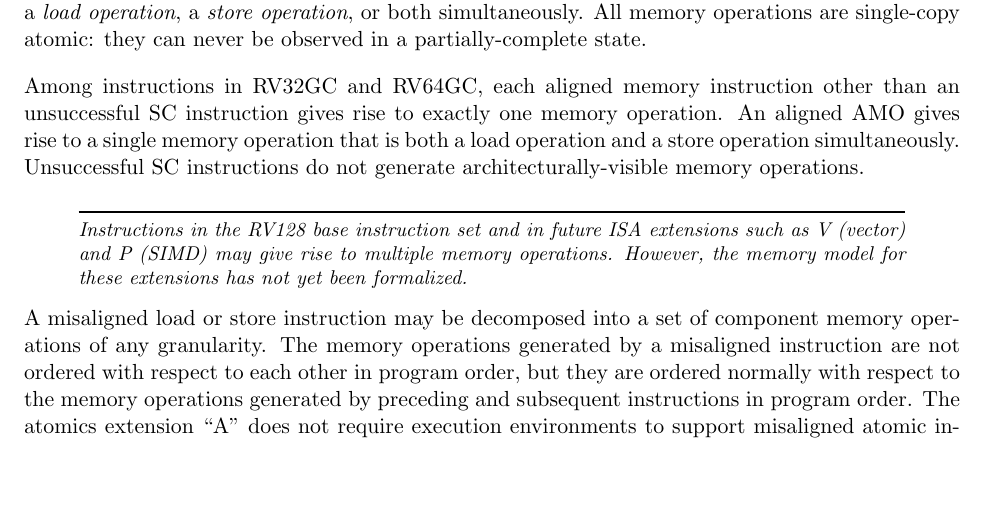
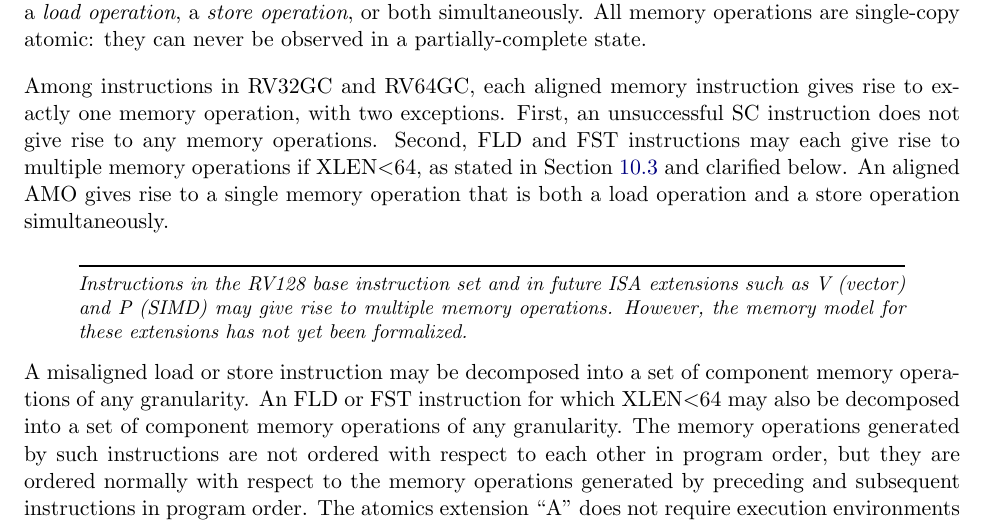
Before and after one commit to riscv/riscv-isa-manual, a LaTeX thesis (src/riscv-spec.tex, which reads src/rvwmo.tex): part of page 52 of 237, cut so that both start at the same text, the shorter picture padded with empty space. Compiled offline with pdfLaTeX.

Commit message:
FLD and FST are not atomic unless XLEN>=64

```diff
--- a/src/rvwmo.tex
+++ b/src/rvwmo.tex
@@ -37,16 +37,18 @@ Memory-accessing instructions give rise to {\em memory operations}.
 A memory operation can be either a {\em load operation}, a {\em store operation}, or both simultaneously.
 All memory operations are single-copy atomic: they can never be observed in a partially-complete state.
 
-Among instructions in RV32GC and RV64GC, each aligned memory instruction other than an unsuccessful SC instruction gives rise to exactly one memory operation.
+Among instructions in RV32GC and RV64GC, each aligned memory instruction gives rise to exactly one memory operation, with two exceptions.
+First, an unsuccessful SC instruction does not give rise to any memory operations.
+Second, FLD and FST instructions may each give rise to multiple memory operations if XLEN$<$64, as stated in Section~\ref{fld_fst} and clarified below.
 An aligned AMO gives rise to a single memory operation that is both a load operation and a store operation simultaneously.
-Unsuccessful SC instructions do not generate architecturally-visible memory operations.
 
 \begin{commentary}
   Instructions in the RV128 base instruction set and in future ISA extensions such as V (vector) and P (SIMD) may give rise to multiple memory operations.  However, the memory model for these extensions has not yet been formalized.
 \end{commentary}
 
 A misaligned load or store instruction may be decomposed into a set of component memory operations of any granularity.
-The memory operations generated by a misaligned instruction are not ordered with respect to each other in program order, but they are ordered normally with respect to the memory operations generated by preceding and subsequent instructions in program order.
+An FLD or FST instruction for which XLEN$<$64 may also be decomposed into a set of component memory operations of any granularity.
+The memory operations generated by such instructions are not ordered with respect to each other in program order, but they are ordered normally with respect to the memory operations generated by preceding and subsequent instructions in program order.
 The atomics extension ``A'' does not require execution environments to support misaligned atomic instructions at all; however, if misaligned atomics are supported via the ``Zam'' extension, LRs, SCs, and AMOs may be decomposed subject to the constraints of the atomicity axiom for misaligned atomics, which is defined in Chapter~\ref{sec:zam}.
 
 \begin{commentary}
```
Also changed, not shown: src/d.tex (+1 -0 lines).
